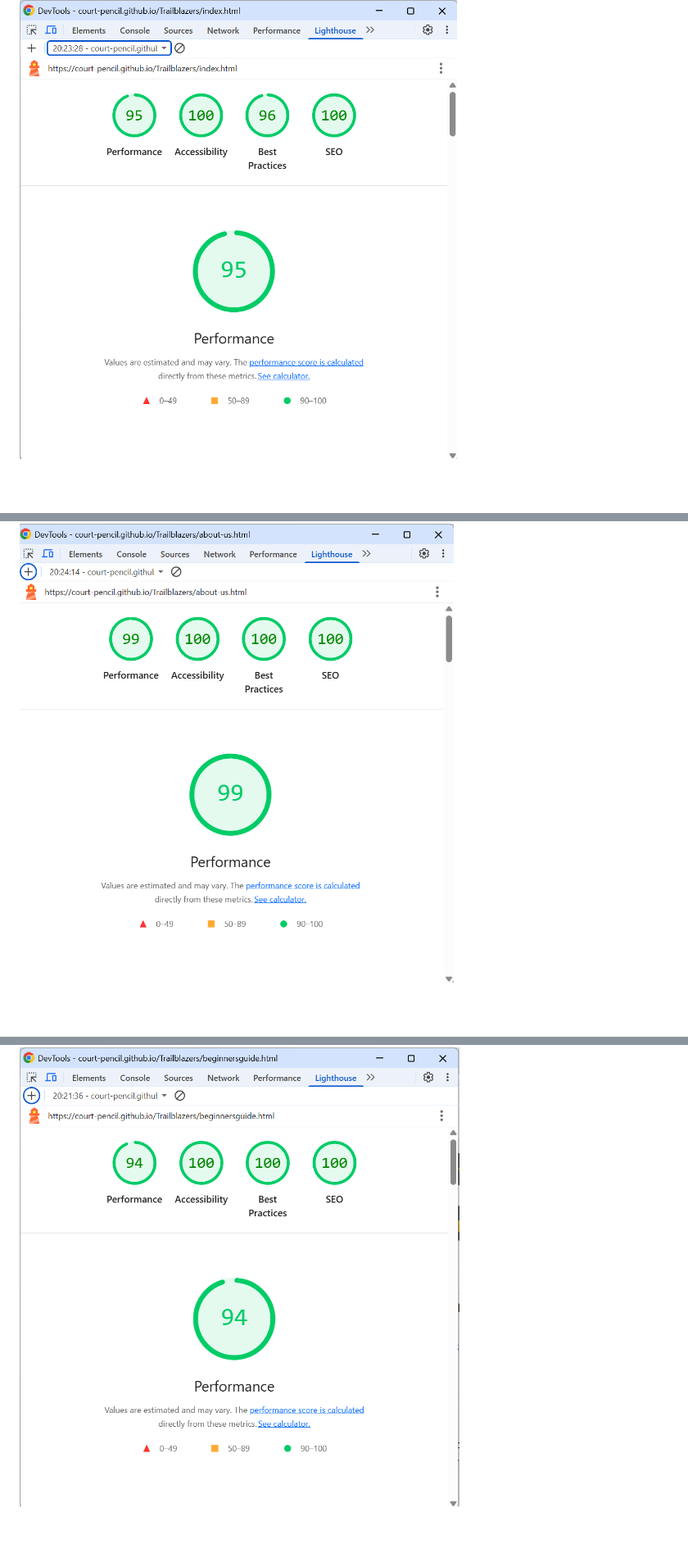
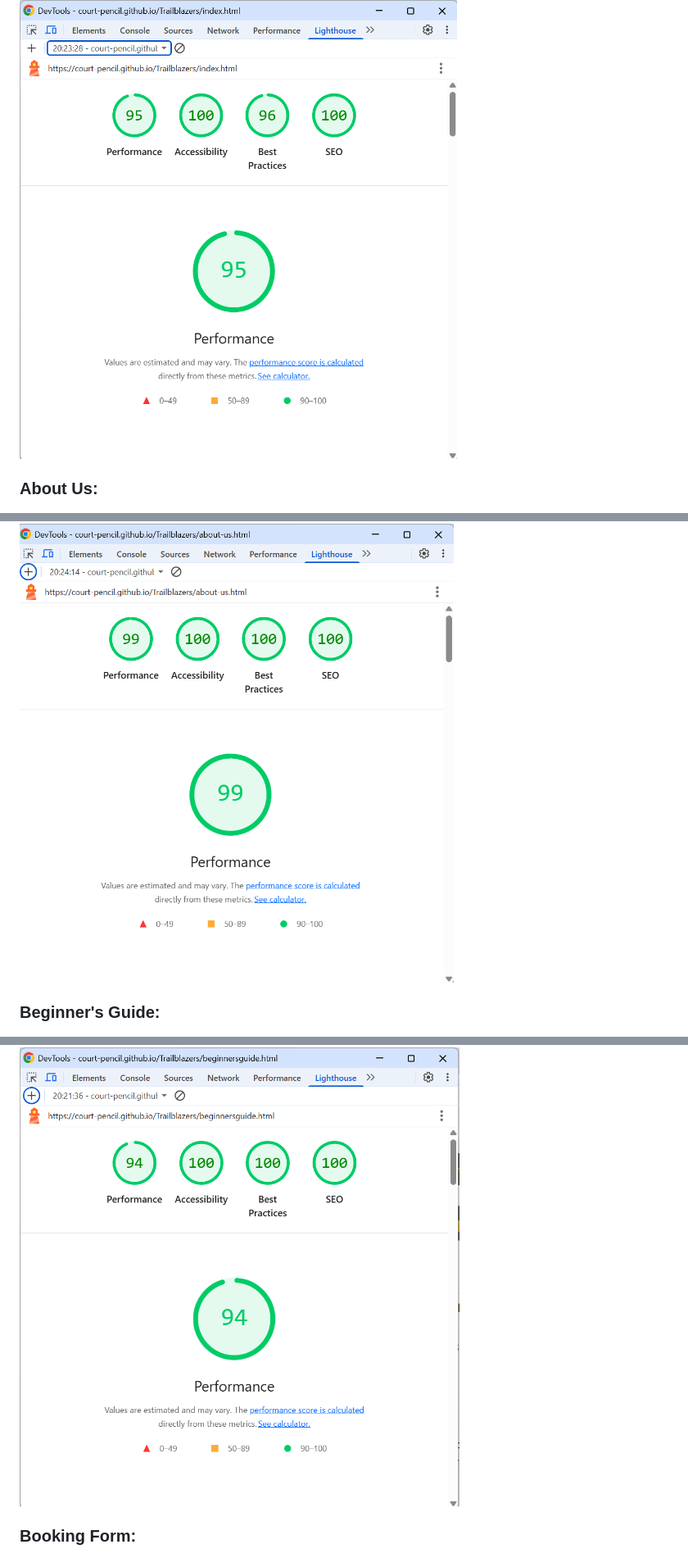
Before and after one commit to Court-Pencil/Trailblazers, a Markdown page: README.md, 3 parts joined by grey strips. Shown: that part at 82% size. Drawn GitHub-style; blank space fills up the shorter version.

```diff
--- a/README.md
+++ b/README.md
@@ -401,7 +406,13 @@ For my other pages, I received consistently high Lighthouse scores across perfor
 ![lighthouse testing image index](docs/lighthouse-desktop-index.png)
+
+### About Us:
 
 ![lighthouse testing image About Us](docs/lighthouse-desktop-about-us.png)
 
+### Beginner's Guide:
+
 ![lighthouse testing image Beginner's Guide](docs/lighthouse-desktop-beginnersguide.png)
 
+### Booking Form:
+
 ![lighthouse testing image Booking Form](docs/lighthouse-desktop-booking.png)
```
Also changed, not shown: other parts of README.md (+6 -4 lines).
